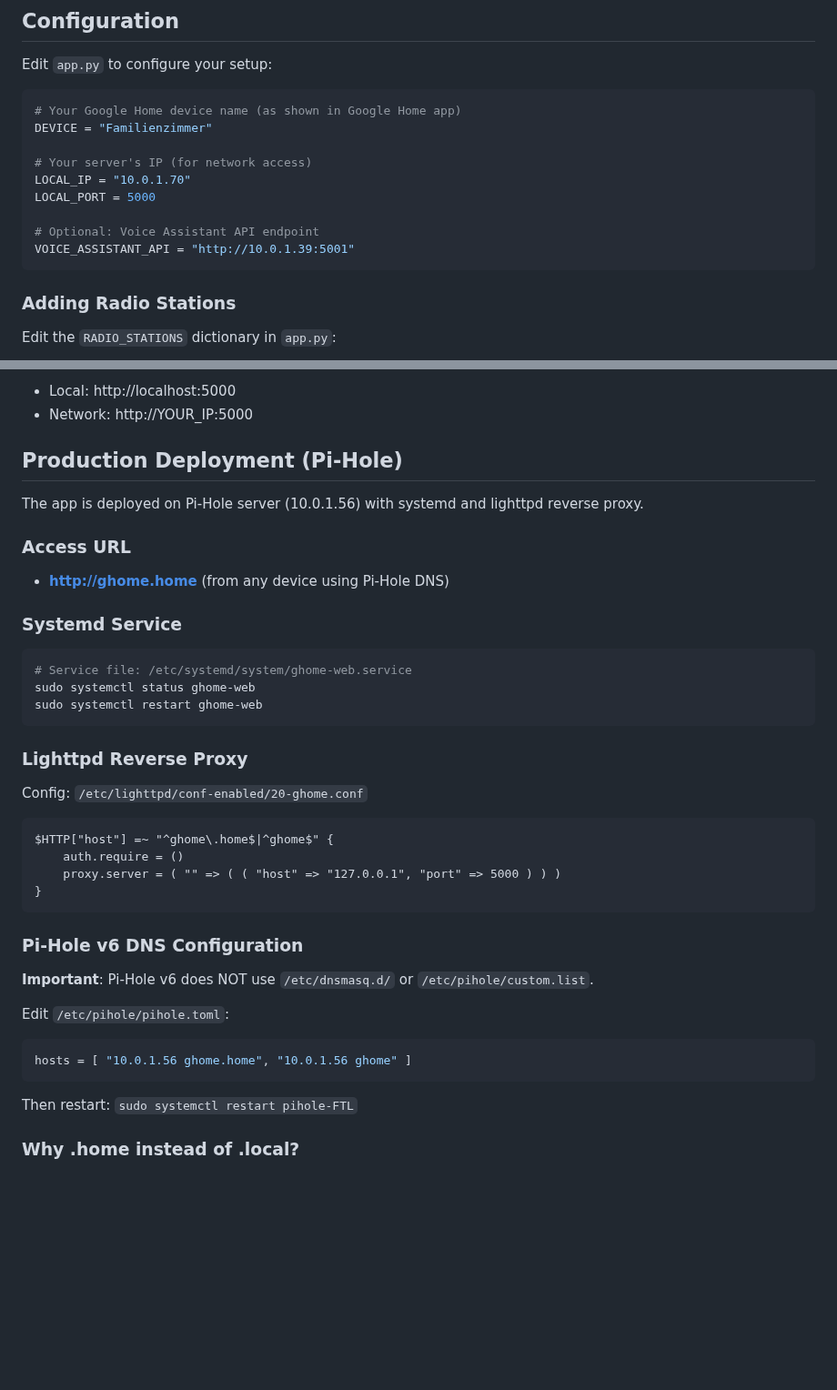
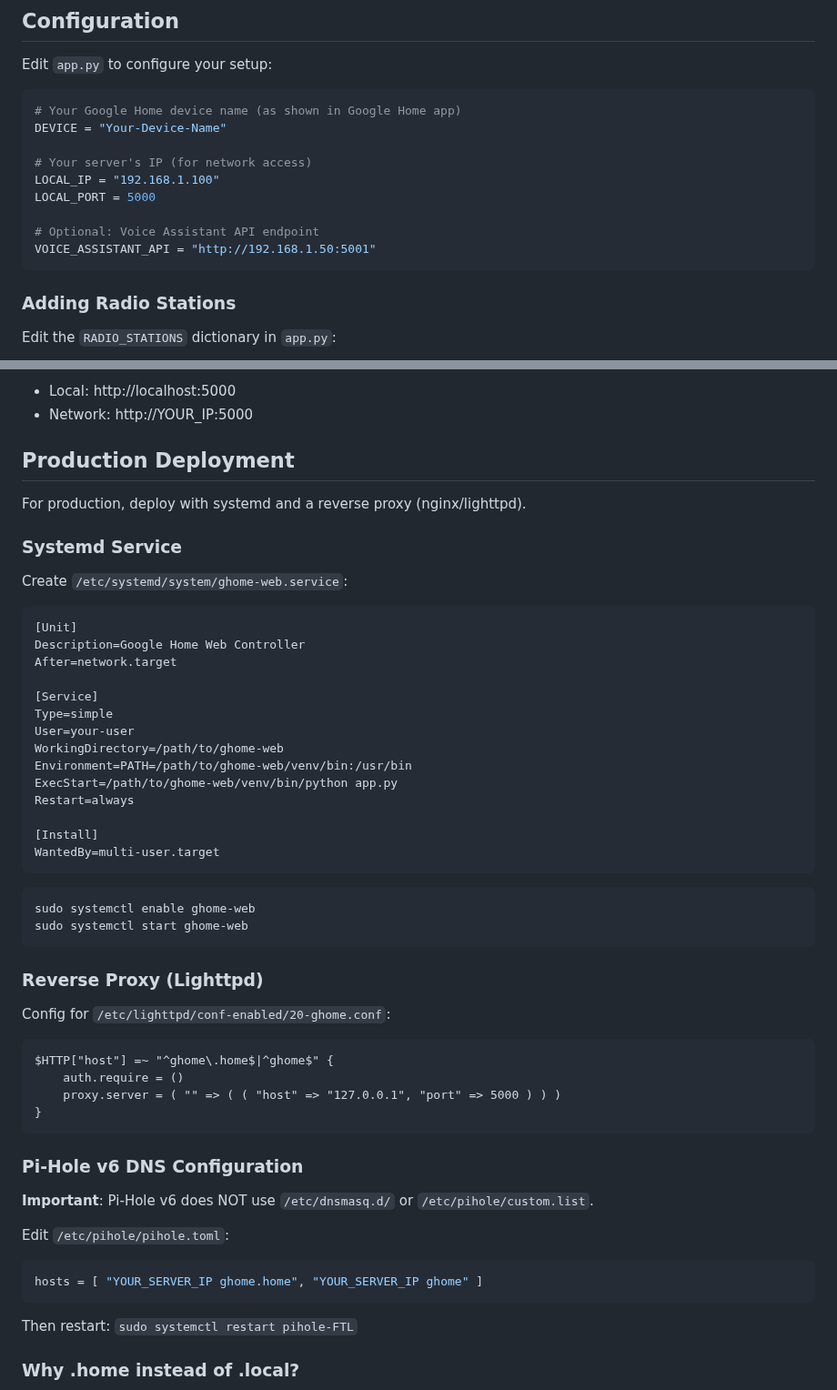
Before and after one commit to doobidoo/ghome-web, a Markdown page: README.md, 2 parts joined by grey strips. Shown at 91% size. Drawn GitHub-style; blank space fills up the shorter version.

Commit message:
Remove personal information from README
- Replace specific IPs with generic placeholders
- Use generic device names and paths
- Keep deployment instructions generic but complete

🤖 Generated with [Claude Code](https://claude.com/claude-code)

Co-Authored-By: Claude Opus 4.5 <noreply@anthropic.com>

````diff
--- a/README.md
+++ b/README.md
@@ -66,14 +66,14 @@ Edit `app.py` to configure your setup:
 
 ```python
 # Your Google Home device name (as shown in Google Home app)
-DEVICE = "Familienzimmer"
+DEVICE = "Your-Device-Name"
 
 # Your server's IP (for network access)
-LOCAL_IP = "10.0.1.70"
+LOCAL_IP = "192.168.1.100"
 LOCAL_PORT = 5000
 
 # Optional: Voice Assistant API endpoint
-VOICE_ASSISTANT_API = "http://10.0.1.39:5001"
+VOICE_ASSISTANT_API = "http://192.168.1.50:5001"
 ```
 
 ### Adding Radio Stations
@@ -114,22 +114,38 @@ Open in browser:
 - Local: http://localhost:5000
 - Network: http://YOUR_IP:5000
 
-## Production Deployment (Pi-Hole)
+## Production Deployment
 
-The app is deployed on Pi-Hole server (10.0.1.56) with systemd and lighttpd reverse proxy.
-
-### Access URL
-- **http://ghome.home** (from any device using Pi-Hole DNS)
+For production, deploy with systemd and a reverse proxy (nginx/lighttpd).
 
 ### Systemd Service
-```bash
-# Service file: /etc/systemd/system/ghome-web.service
-sudo systemctl status ghome-web
-sudo systemctl restart ghome-web
+
+Create `/etc/systemd/system/ghome-web.service`:
+```ini
+[Unit]
+Description=Google Home Web Controller
+After=network.target
+
+[Service]
+Type=simple
+User=your-user
+WorkingDirectory=/path/to/ghome-web
+Environment=PATH=/path/to/ghome-web/venv/bin:/usr/bin
+ExecStart=/path/to/ghome-web/venv/bin/python app.py
+Restart=always
+
+[Install]
+WantedBy=multi-user.target
 ```
 
-### Lighttpd Reverse Proxy
-Config: `/etc/lighttpd/conf-enabled/20-ghome.conf`
+```bash
+sudo systemctl enable ghome-web
+sudo systemctl start ghome-web
+```
+
+### Reverse Proxy (Lighttpd)
+
+Config for `/etc/lighttpd/conf-enabled/20-ghome.conf`:
 ```
 $HTTP["host"] =~ "^ghome\.home$|^ghome$" {
     auth.require = ()
@@ -138,11 +154,12 @@ $HTTP["host"] =~ "^ghome\.home$|^ghome$" {
 ```
 
 ### Pi-Hole v6 DNS Configuration
+
 **Important**: Pi-Hole v6 does NOT use `/etc/dnsmasq.d/` or `/etc/pihole/custom.list`.
 
 Edit `/etc/pihole/pihole.toml`:
 ```toml
-hosts = [ "10.0.1.56 ghome.home", "10.0.1.56 ghome" ]
+hosts = [ "YOUR_SERVER_IP ghome.home", "YOUR_SERVER_IP ghome" ]
 ```
 
 Then restart: `sudo systemctl restart pihole-FTL`
````
